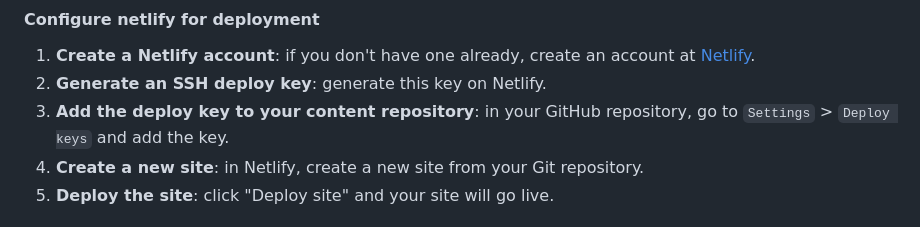
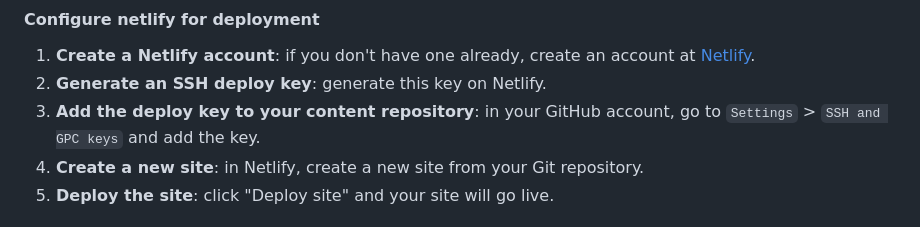
Before and after one commit to nssharmaofficial/nss-digital-space, a Markdown page: INSTALLATION.md, the part around the change. Drawn GitHub-style.

Commit message:
Correct installation guide

```diff
--- a/INSTALLATION.md
+++ b/INSTALLATION.md
@@ -188,7 +188,7 @@ siteUrl: 'https://www.your-site.netlify.app'
 
 1. **Create a Netlify account**: if you don't have one already, create an account at [Netlify](https://app.netlify.com/teams/nssharmaofficial).
 1. **Generate an SSH deploy key**: generate this key on Netlify.
-1. **Add the deploy key to your content repository**: in your GitHub repository, go to `Settings` > `Deploy keys` and add the key.
+1. **Add the deploy key to your content repository**: in your GitHub account, go to `Settings` > `SSH and GPC keys` and add the key.
 1. **Create a new site**: in Netlify, create a new site from your Git repository.
 1. **Deploy the site**: click "Deploy site" and your site will go live.
 
```
